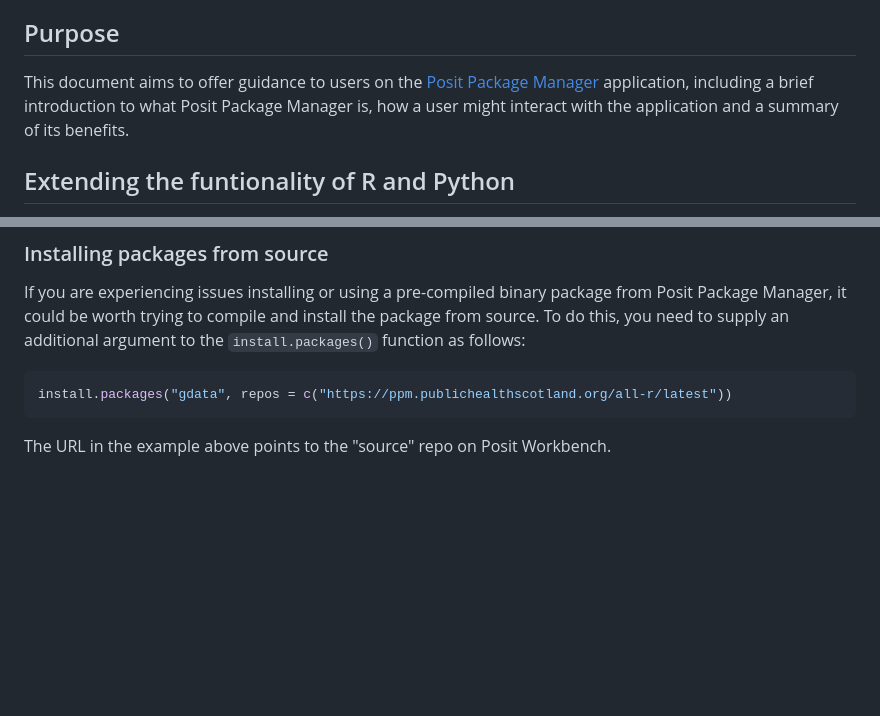
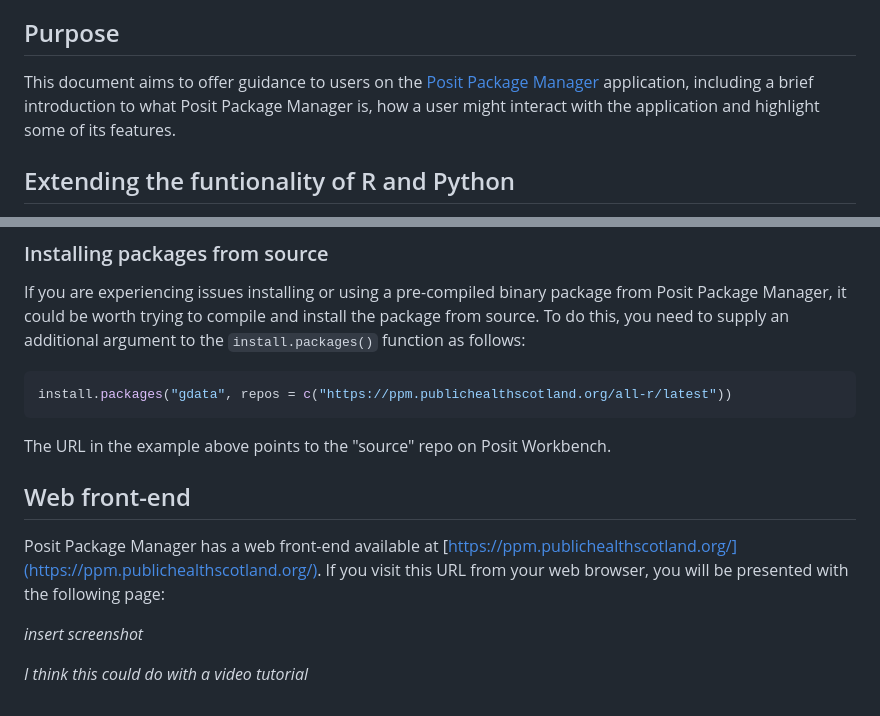
Before and after one commit to Public-Health-Scotland/R-Resources, a Markdown page: posit_package_manager.md, 2 parts joined by grey strips. Rendered like a GitHub page; blank space fills up the shorter version.

````diff
--- a/posit_package_manager.md
+++ b/posit_package_manager.md
@@ -6,7 +6,7 @@
 
 ## Purpose
 
-This document aims to offer guidance to users on the [Posit Package Manager](https://posit.co/products/enterprise/package-manager/) application, including a brief introduction to what Posit Package Manager is, how a user might interact with the application and a summary of its benefits.
+This document aims to offer guidance to users on the [Posit Package Manager](https://posit.co/products/enterprise/package-manager/) application, including a brief introduction to what Posit Package Manager is, how a user might interact with the application and highlight some of its features.
 
 ## Extending the funtionality of R and Python
 
@@ -58,3 +58,11 @@ install.packages("gdata", repos = c("https://ppm.publichealthscotland.org/all-r/
 ```
 
 The URL in the example above points to the "source" repo on Posit Workbench.
+
+## Web front-end
+
+Posit Package Manager has a web front-end available at [https://ppm.publichealthscotland.org/](https://ppm.publichealthscotland.org/).  If you visit this URL from your web browser, you will be presented with the following page:
+
+_insert screenshot_
+
+_I think this could do with a video tutorial_
````
